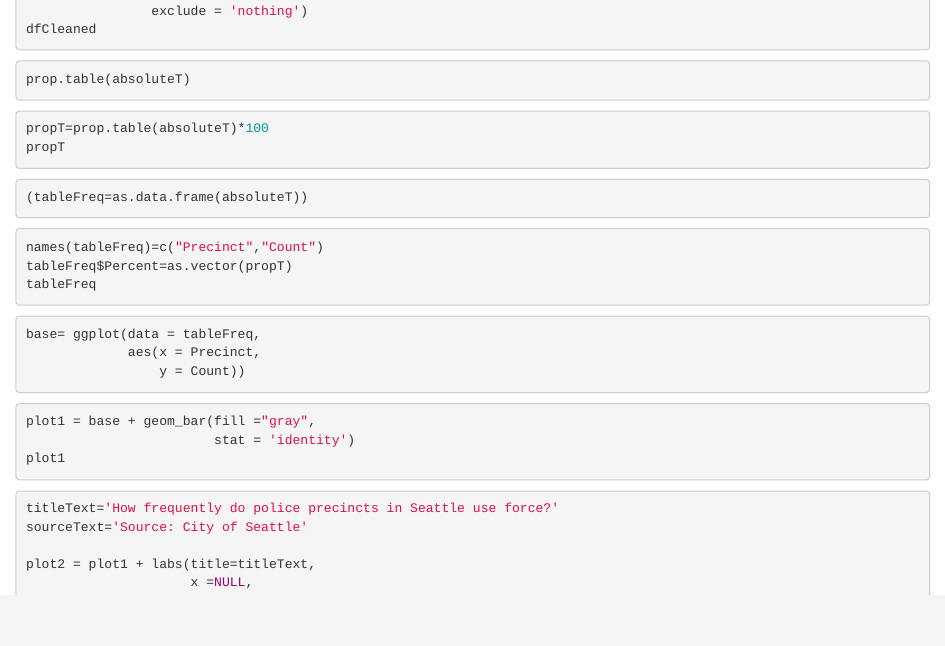
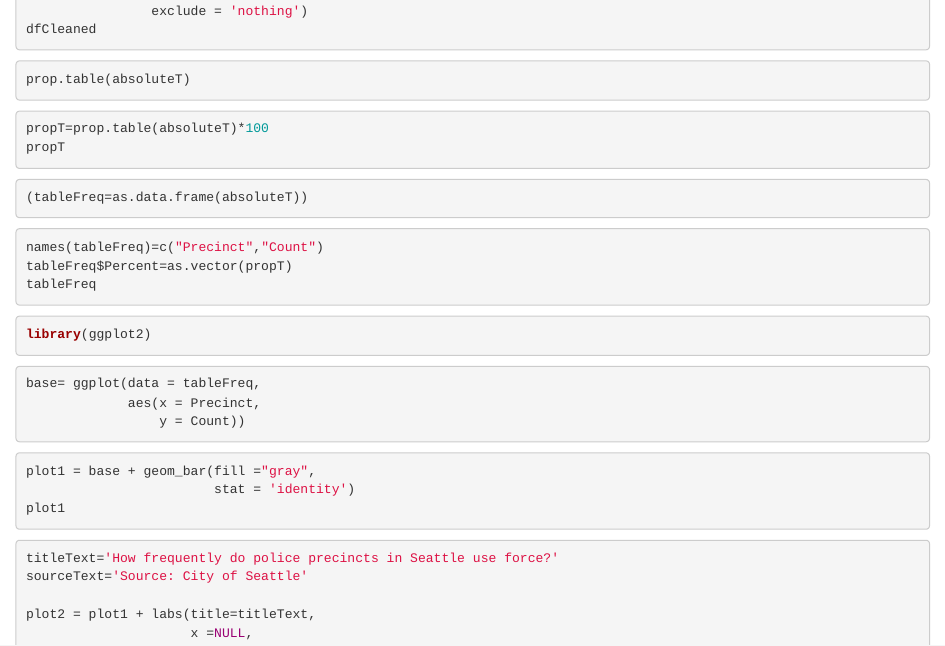
Before and after one commit to cqregan/PUBPOL_543_01, an R Markdown document (index.Rmd): the page in a window 1100 px wide, from 410 px down. Rendered offline with R 4.5, knitr and Pandoc, with nearby package versions; the code is not run, so its results and figures are left out.

Commit message:
html knit

````diff
--- a/index.Rmd
+++ b/index.Rmd
@@ -1,6 +1,8 @@
 ---
 title: "index"
-output: html_notebook
+output:
+  html_document:
+    df_print: paged
 ---
 
 ```{r}
@@ -44,6 +46,9 @@ propT
 names(tableFreq)=c("Precinct","Count")
 tableFreq$Percent=as.vector(propT)
 tableFreq
+```
+```{r}
+library(ggplot2)
 ```
 
 
````
Also changed, not shown: 1 other file.
